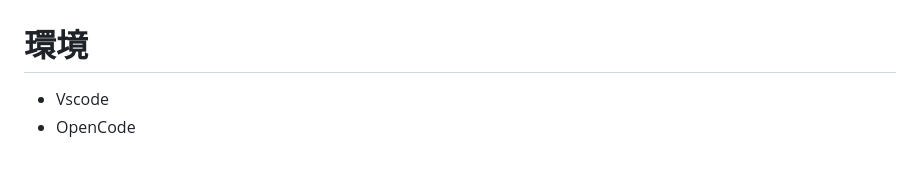
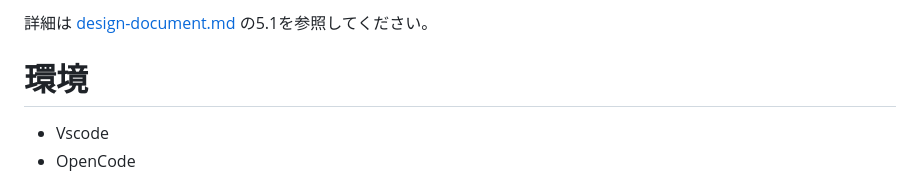
Before and after one commit to mie-u-psd-2026/mu-psd12, a Markdown page: readme.md, the part around one of its changes. Drawn GitHub-style.

```diff
--- a/readme.md
+++ b/readme.md
@@ -10,3 +29,4 @@ AIのサポート機能がついたブレインストーミングのシート管
+詳細は [design-document.md](design-document.md) の5.1を参照してください。
 
 # 環境
 - Vscode
```
Also changed, not shown: other parts of readme.md (+19 -0 lines).
